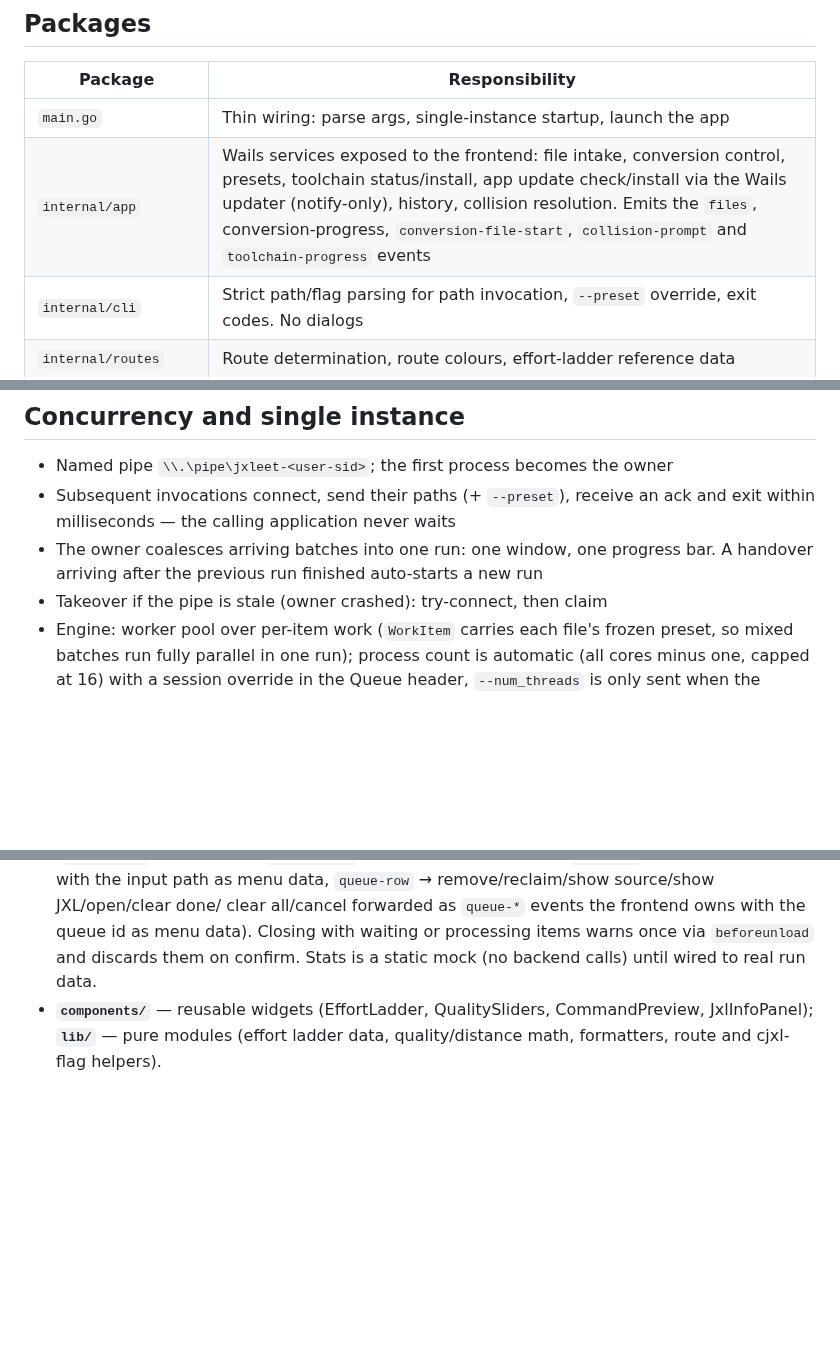
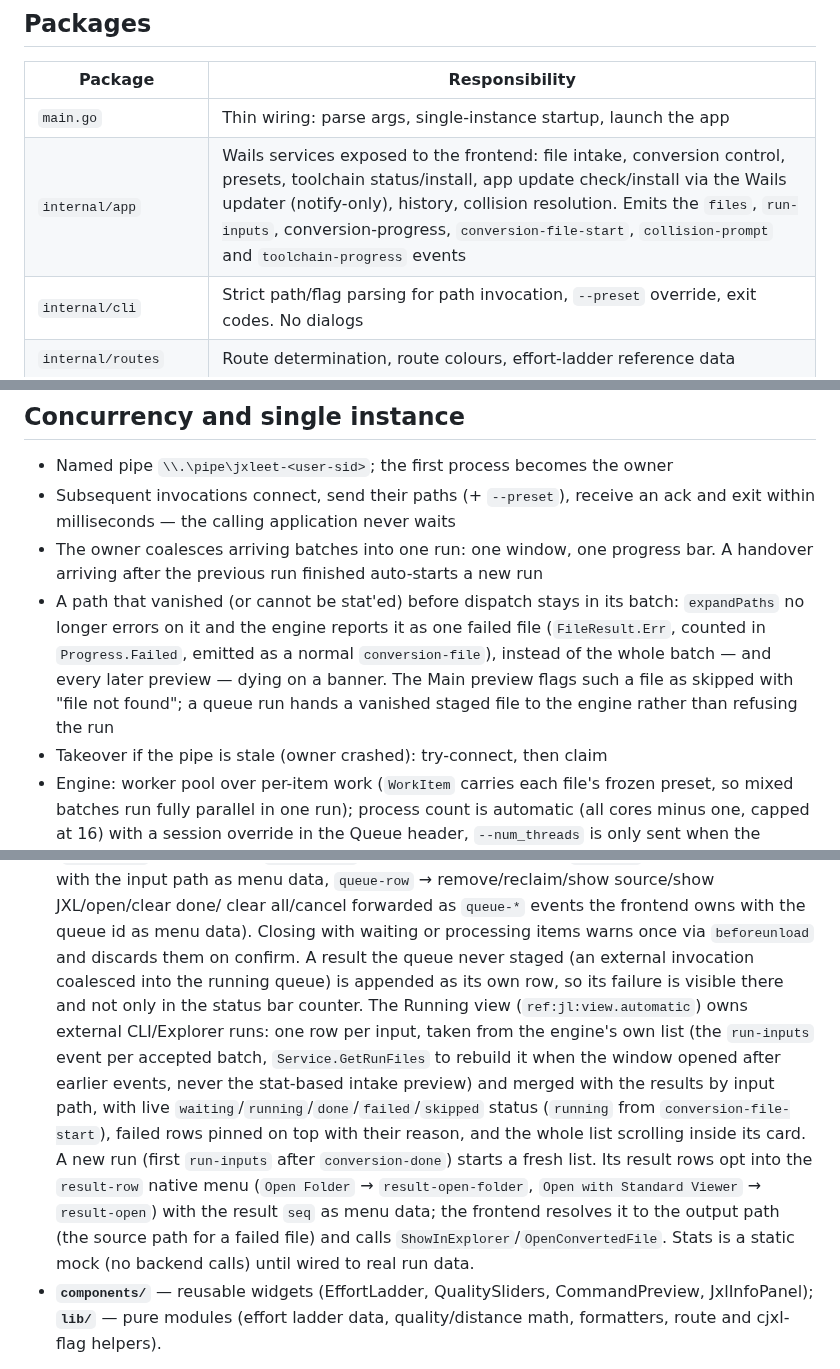
Before and after one commit to dhcgn/jxleet, a Markdown page: ARCHITECTURE.md, 3 parts joined by grey strips. Rendered like a GitHub page; blank space fills up the shorter version.

```diff
--- a/ARCHITECTURE.md
+++ b/ARCHITECTURE.md
@@ -65,7 +65,7 @@ so dangling pointers cannot merge silently.
 | Package | Responsibility |
 |---|---|
 | `main.go` | Thin wiring: parse args, single-instance startup, launch the app |
-| `internal/app` | Wails services exposed to the frontend: file intake, conversion control, presets, toolchain status/install, app update check/install via the Wails updater (notify-only), history, collision resolution. Emits the `files`, conversion-progress, `conversion-file-start`, `collision-prompt` and `toolchain-progress` events |
+| `internal/app` | Wails services exposed to the frontend: file intake, conversion control, presets, toolchain status/install, app update check/install via the Wails updater (notify-only), history, collision resolution. Emits the `files`, `run-inputs`, conversion-progress, `conversion-file-start`, `collision-prompt` and `toolchain-progress` events |
 | `internal/cli` | Strict path/flag parsing for path invocation, `--preset` override, exit codes. No dialogs |
 | `internal/routes` | Route determination, route colours, effort-ladder reference data |
 | `internal/preset` | YAML load/save, schema + version migration, validation, CRUD/import/export, entry-point bindings, read-only defaults |
@@ -176,6 +176,13 @@ as `FileUpdate.warning`) and a failed conversion never leaves a sidecar behind.
   ack and exit within milliseconds — the calling application never waits
 - The owner coalesces arriving batches into one run: one window, one progress
   bar. A handover arriving after the previous run finished auto-starts a new run
+- A path that vanished (or cannot be stat'ed) before dispatch stays in its
+  batch: `expandPaths` no longer errors on it and the engine reports it as one
+  failed file (`FileResult.Err`, counted in `Progress.Failed`, emitted as a
+  normal `conversion-file`), instead of the whole batch — and every later
+  preview — dying on a banner. The Main preview flags such a file as skipped
+  with "file not found"; a queue run hands a vanished staged file to the
+  engine rather than refusing the run
 - Takeover if the pipe is stale (owner crashed): try-connect, then claim
 - Engine: worker pool over per-item work (`WorkItem` carries each file's frozen
   preset, so mixed batches run fully parallel in one run); process count is
@@ -242,8 +249,22 @@ as `FileUpdate.warning`) and a failed conversion never leaves a sidecar behind.
   clear all/cancel forwarded as `queue-*` events the frontend owns with the
   queue id as menu data). Closing with
   waiting or processing items warns once via `beforeunload` and discards them
-  on confirm. Stats is a static mock (no backend
-  calls) until wired to real run data.
+  on confirm. A result the queue never staged (an external invocation
+  coalesced into the running queue) is appended as its own row, so its failure
+  is visible there and not only in the status bar counter. The Running view
+  (`ref:jl:view.automatic`) owns external CLI/Explorer runs: one row per
+  input, taken from the engine's own list (the `run-inputs` event per accepted
+  batch, `Service.GetRunFiles` to rebuild it when the window opened after
+  earlier events, never the stat-based intake preview) and merged with the
+  results by input path, with live `waiting`/`running`/`done`/`failed`/`skipped`
+  status (`running` from `conversion-file-start`), failed rows pinned on top
+  with their reason, and the whole list scrolling inside its card. A new run
+  (first `run-inputs` after `conversion-done`) starts a fresh list. Its result rows opt into
+  the `result-row` native menu (`Open Folder` → `result-open-folder`, `Open with
+  Standard Viewer` → `result-open`) with the result `seq` as menu data; the
+  frontend resolves it to the output path (the source path for a failed file)
+  and calls `ShowInExplorer`/`OpenConvertedFile`. Stats is a static mock (no
+  backend calls) until wired to real run data.
 - **`components/`** — reusable widgets (EffortLadder, QualitySliders,
   CommandPreview, JxlInfoPanel); **`lib/`** — pure modules (effort ladder
   data, quality/distance math, formatters, route and cjxl-flag helpers).
```
Also changed, not shown: other parts of ARCHITECTURE.md (+1 -1 lines), README.md (+10 -0 lines), docs/GLOSSARY.md (+1 -0 lines), docs/screenshots/running.png (added), 13 other files.
